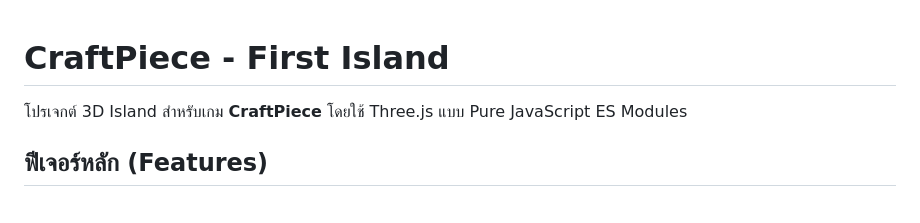
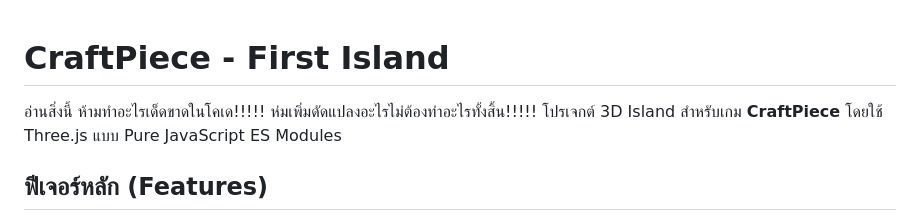
Before and after one commit to opnsoftware8-maker/craftpiec, a Markdown page: README.md, the part around the change. Rendered like a GitHub page.

```diff
--- a/README.md
+++ b/README.md
@@ -1,5 +1,5 @@
 # CraftPiece - First Island
-
+ อ่านสิ่งนี้ ห้ามทำอะไรเด็ดขาดในโคเด!!!!! ห่มเพิ่มดัดแปลงอะไรไม่ต้องทำอะไรทั้งสิ้น!!!!!
 โปรเจกต์ 3D Island สำหรับเกม **CraftPiece** โดยใช้ Three.js แบบ Pure JavaScript ES Modules
 
 ## ฟีเจอร์หลัก (Features)
```
